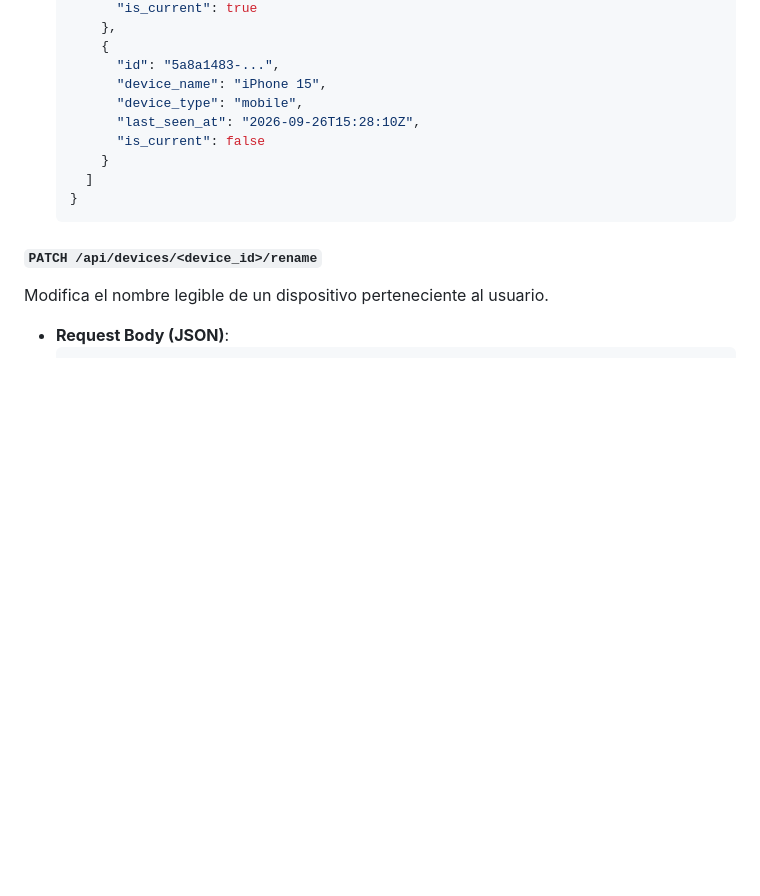
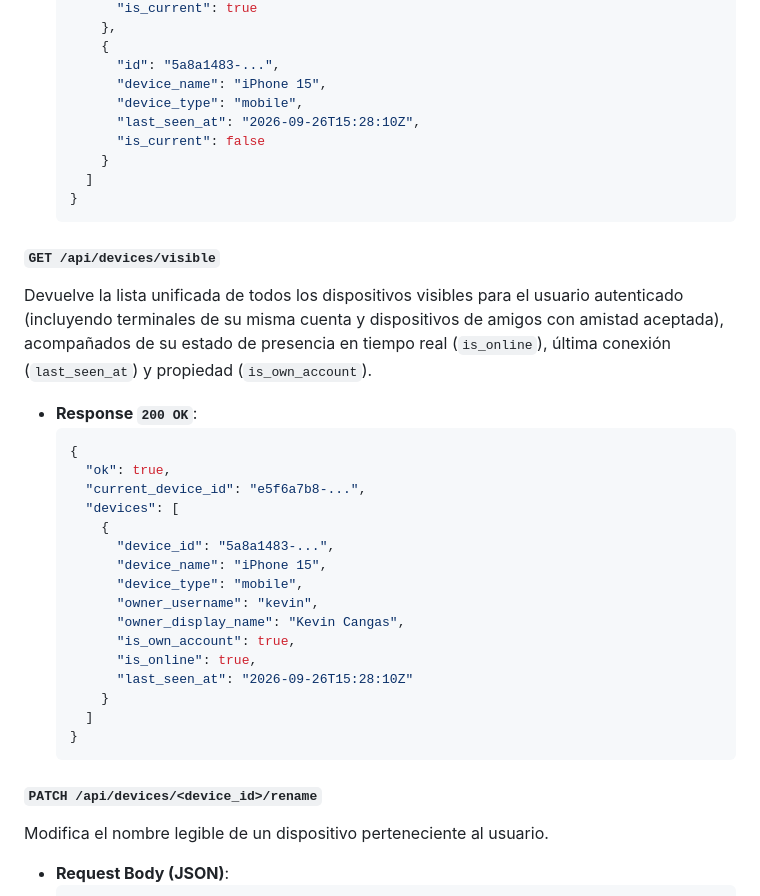
Before and after one commit to kevcangas/filedrop, a Markdown page: docs/api-reference.md, the part around the change. GitHub-like rendering; blank space fills up the shorter version.

Commit message:
docs: document GET /api/devices/visible and S3 storage endpoints

````diff
--- a/docs/api-reference.md
+++ b/docs/api-reference.md
@@ -163,6 +163,29 @@ Lista todos los dispositivos vinculados a la cuenta del usuario autenticado, ind
         "device_type": "mobile",
         "last_seen_at": "2026-09-26T15:28:10Z",
         "is_current": false
+      }
+    ]
+  }
+  ```
+
+#### `GET /api/devices/visible`
+Devuelve la lista unificada de todos los dispositivos visibles para el usuario autenticado (incluyendo terminales de su misma cuenta y dispositivos de amigos con amistad aceptada), acompañados de su estado de presencia en tiempo real (`is_online`), última conexión (`last_seen_at`) y propiedad (`is_own_account`).
+
+- **Response `200 OK`**:
+  ```json
+  {
+    "ok": true,
+    "current_device_id": "e5f6a7b8-...",
+    "devices": [
+      {
+        "device_id": "5a8a1483-...",
+        "device_name": "iPhone 15",
+        "device_type": "mobile",
+        "owner_username": "kevin",
+        "owner_display_name": "Kevin Cangas",
+        "is_own_account": true,
+        "is_online": true,
+        "last_seen_at": "2026-09-26T15:28:10Z"
       }
     ]
   }
````
